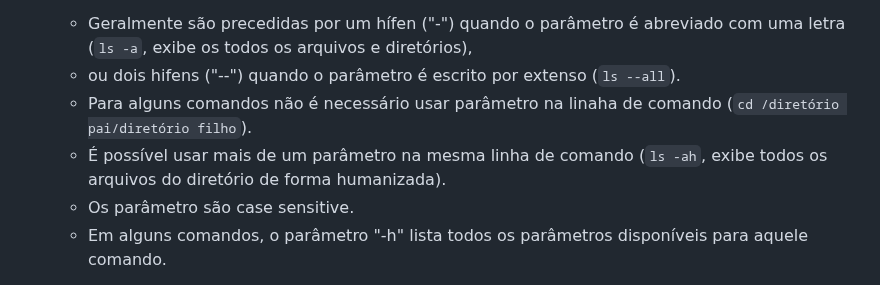
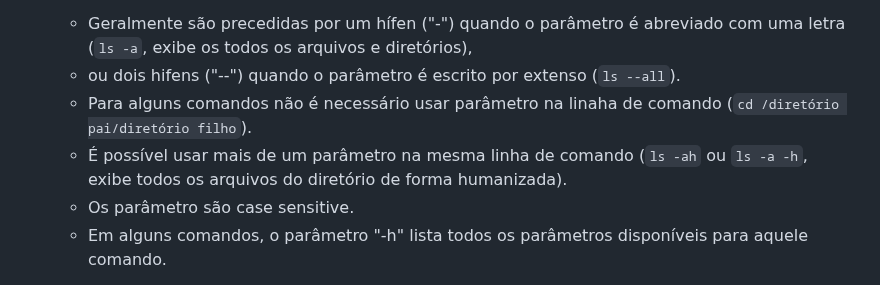
Before and after one commit to marcospontoexe/Linux, a Markdown page: README.md, the part around the change. Rendered like a GitHub page.

```diff
--- a/README.md
+++ b/README.md
@@ -19,7 +19,7 @@ A linha de comando é composta sequêncialmente por: **nome do comando**,  **par
     *  Geralmente são precedidas por um hífen ("-") quando o parâmetro é abreviado com uma letra (`ls -a`, exibe os todos os arquivos e diretórios),
     *  ou dois hifens ("--") quando o parâmetro é escrito por extenso (`ls --all`).
     *  Para alguns comandos não é necessário usar parâmetro na linaha de comando (`cd /diretório pai/diretório filho`).
-    *  É possível usar mais de um parâmetro na mesma linha de comando (`ls -ah`, exibe todos os arquivos do diretório de forma humanizada).
+    *  É possível usar mais de um parâmetro na mesma linha de comando (`ls -ah` ou `ls -a -h`, exibe todos os arquivos do diretório de forma humanizada).
     *  Os parâmetro são case sensitive.
     *  Em alguns comandos, o parâmetro "-h" lista todos os parâmetros disponíveis para aquele comando.
 
```
